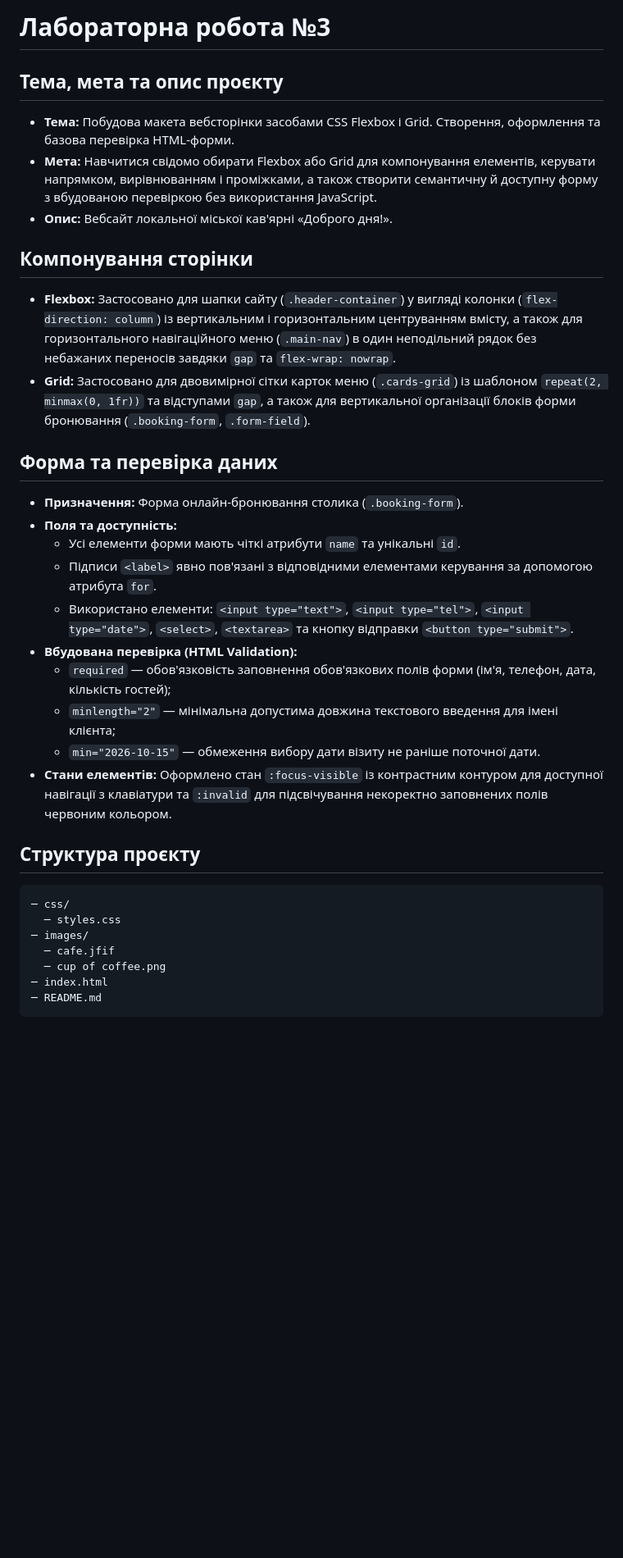
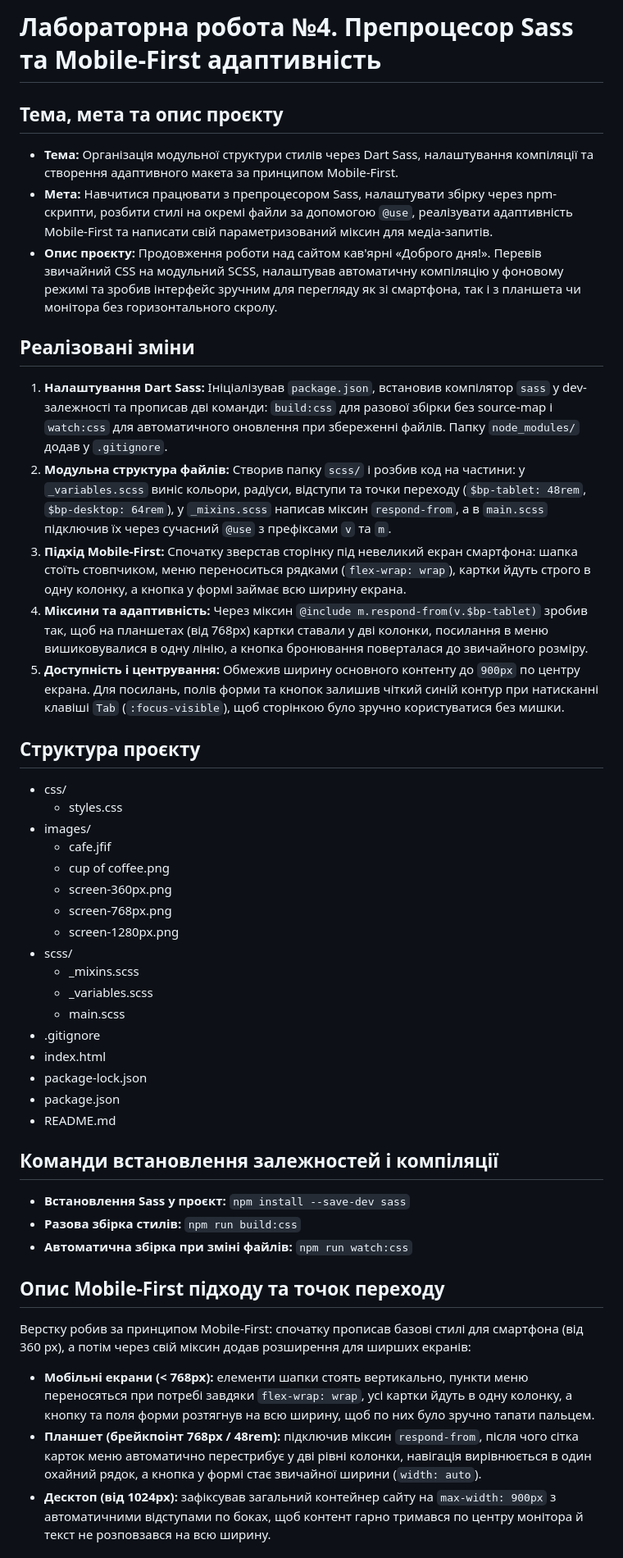
Before and after one commit to dimontttt/WEB_labs_2026, a Markdown page: README.md, the part around the change printed below. Shown: that part at 82% size. GitHub-like rendering; blank space fills up the shorter version.

Commit message:
docs: add responsive layout report and testing screenshots

````diff
--- a/README.md
+++ b/README.md
@@ -1,37 +1,53 @@
-# Лабораторна робота №3
+# Лабораторна робота №4. Препроцесор Sass та Mobile-First адаптивність
 
 ## Тема, мета та опис проєкту
 
-- **Тема:** Побудова макета вебсторінки засобами CSS Flexbox і Grid. Створення, оформлення та базова перевірка HTML-форми.
-- **Мета:** Навчитися свідомо обирати Flexbox або Grid для компонування елементів, керувати напрямком, вирівнюванням і проміжками, а також створити семантичну й доступну форму з вбудованою перевіркою без використання JavaScript.
-- **Опис:** Вебсайт локальної міської кав'ярні «Доброго дня!».
+- **Тема:** Організація модульної структури стилів через Dart Sass, налаштування компіляції та створення адаптивного макета за принципом Mobile-First.
+- **Мета:** Навчитися працювати з препроцесором Sass, налаштувати збірку через npm-скрипти, розбити стилі на окремі файли за допомогою `@use`, реалізувати адаптивність Mobile-First та написати свій параметризований міксин для медіа-запитів.
+- **Опис проєкту:** Продовження роботи над сайтом кав'ярні «Доброго дня!». Перевів звичайний CSS на модульний SCSS, налаштував автоматичну компіляцію у фоновому режимі та зробив інтерфейс зручним для перегляду як зі смартфона, так і з планшета чи монітора без горизонтального скролу.
 
-## Компонування сторінки
+## Реалізовані зміни
 
-- **Flexbox:** Застосовано для шапки сайту (`.header-container`) у вигляді колонки (`flex-direction: column`) із вертикальним і горизонтальним центруванням вмісту, а також для горизонтального навігаційного меню (`.main-nav`) в один неподільний рядок без небажаних переносів завдяки `gap` та `flex-wrap: nowrap`.
-- **Grid:** Застосовано для двовимірної сітки карток меню (`.cards-grid`) із шаблоном `repeat(2, minmax(0, 1fr))` та відступами `gap`, а також для вертикальної організації блоків форми бронювання (`.booking-form`, `.form-field`).
-
-## Форма та перевірка даних
-
-- **Призначення:** Форма онлайн-бронювання столика (`.booking-form`).
-- **Поля та доступність:**
-  - Усі елементи форми мають чіткі атрибути `name` та унікальні `id`.
-  - Підписи `<label>` явно пов'язані з відповідними елементами керування за допомогою атрибута `for`.
-  - Використано елементи: `<input type="text">`, `<input type="tel">`, `<input type="date">`, `<select>`, `<textarea>` та кнопку відправки `<button type="submit">`.
-- **Вбудована перевірка (HTML Validation):**
-  - `required` — обов'язковість заповнення обов'язкових полів форми (ім'я, телефон, дата, кількість гостей);
-  - `minlength="2"` — мінімальна допустима довжина текстового введення для імені клієнта;
-  - `min="2026-10-15"` — обмеження вибору дати візиту не раніше поточної дати.
-- **Стани елементів:** Оформлено стан `:focus-visible` із контрастним контуром для доступної навігації з клавіатури та `:invalid` для підсвічування некоректно заповнених полів червоним кольором.
+1. **Налаштування Dart Sass:** Ініціалізував `package.json`, встановив компілятор `sass` у dev-залежності та прописав дві команди: `build:css` для разової збірки без source-map і `watch:css` для автоматичного оновлення при збереженні файлів. Папку `node_modules/` додав у `.gitignore`.
+2. **Модульна структура файлів:** Створив папку `scss/` і розбив код на частини: у `_variables.scss` виніс кольори, радіуси, відступи та точки переходу (`$bp-tablet: 48rem`, `$bp-desktop: 64rem`), у `_mixins.scss` написав міксин `respond-from`, а в `main.scss` підключив їх через сучасний `@use` з префіксами `v` та `m`.
+3. **Підхід Mobile-First:** Спочатку зверстав сторінку під невеликий екран смартфона: шапка стоїть стовпчиком, меню переноситься рядками (`flex-wrap: wrap`), картки йдуть строго в одну колонку, а кнопка у формі займає всю ширину екрана.
+4. **Міксини та адаптивність:** Через міксин `@include m.respond-from(v.$bp-tablet)` зробив так, щоб на планшетах (від 768px) картки ставали у дві колонки, посилання в меню вишиковувалися в одну лінію, а кнопка бронювання поверталася до звичайного розміру.
+5. **Доступність і центрування:** Обмежив ширину основного контенту до `900px` по центру екрана. Для посилань, полів форми та кнопок залишив чіткий синій контур при натисканні клавіші `Tab` (`:focus-visible`), щоб сторінкою було зручно користуватися без мишки.
 
 ## Структура проєкту
 
-```text
-─ css/
-  ─ styles.css
-─ images/
-  ─ cafe.jfif
-  ─ cup of coffee.png
-─ index.html
-─ README.md
-```
+- css/
+  - styles.css
+- images/
+  - cafe.jfif
+  - cup of coffee.png
+  - screen-360px.png
+  - screen-768px.png
+  - screen-1280px.png
+- scss/
+  - \_mixins.scss
+  - \_variables.scss
+  - main.scss
+- .gitignore
+- index.html
+- package-lock.json
+- package.json
+- README.md
+
+## Команди встановлення залежностей і компіляції
+
+- **Встановлення Sass у проєкт:**
+  `npm install --save-dev sass`
+- **Разова збірка стилів:**
+  `npm run build:css`
+- **Автоматична збірка при зміні файлів:**
+  `npm run watch:css`
+
+## Опис Mobile-First підходу та точок переходу
+
+Верстку робив за принципом Mobile-First: спочатку прописав базові стилі для смартфона (від 360 px), а потім через свій міксин додав розширення для ширших екранів:
+
+- **Мобільні екрани (< 768px):** елементи шапки стоять вертикально, пункти меню переносяться при потребі завдяки `flex-wrap: wrap`, усі картки йдуть в одну колонку, а кнопку та поля форми розтягнув на всю ширину, щоб по них було зручно тапати пальцем.
+- **Планшет (брейкпоінт 768px / 48rem):** підключив міксин `respond-from`, після чого сітка карток меню автоматично перестрибує у дві рівні колонки, навігація вирівнюється в один охайний рядок, а кнопка у формі стає звичайної ширини (`width: auto`).
+- **Десктоп (від 1024px):** зафіксував загальний контейнер сайту на `max-width: 900px` з автоматичними відступами по боках, щоб контент гарно тримався по центру монітора й текст не розповзався на всю ширину.
+
````
Also changed, not shown: other parts of README.md (+27 -0 lines), images/screen-1280px.png (added), images/screen-360px.png (added), images/screen-768px.png (added).
